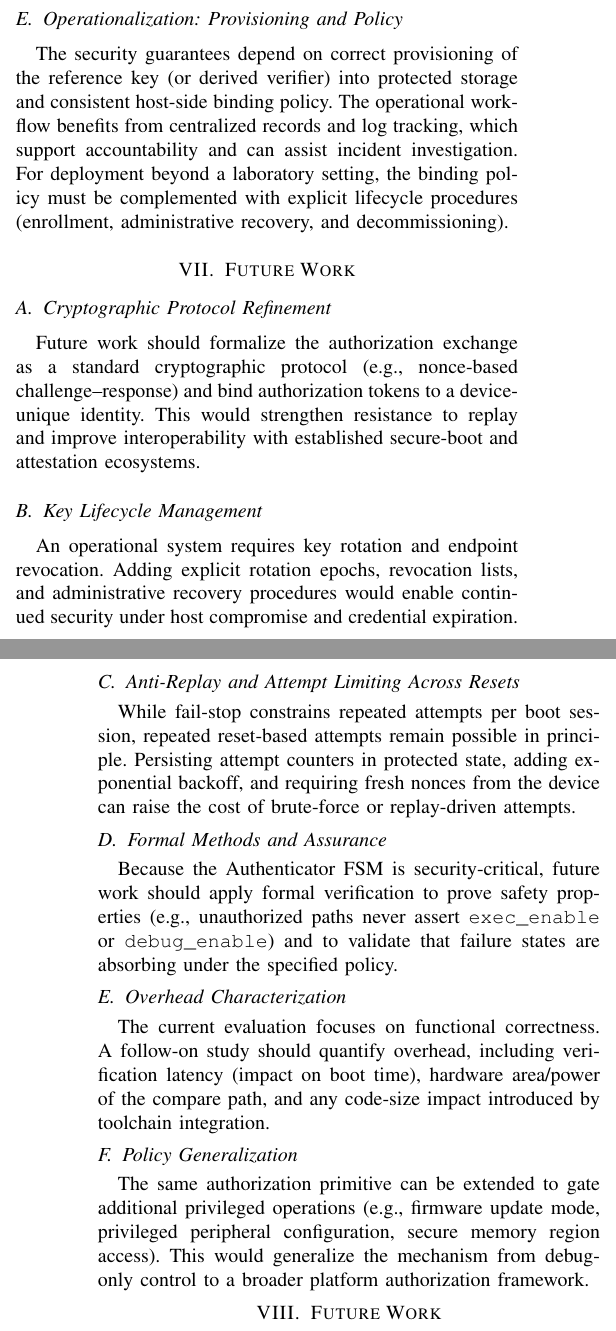
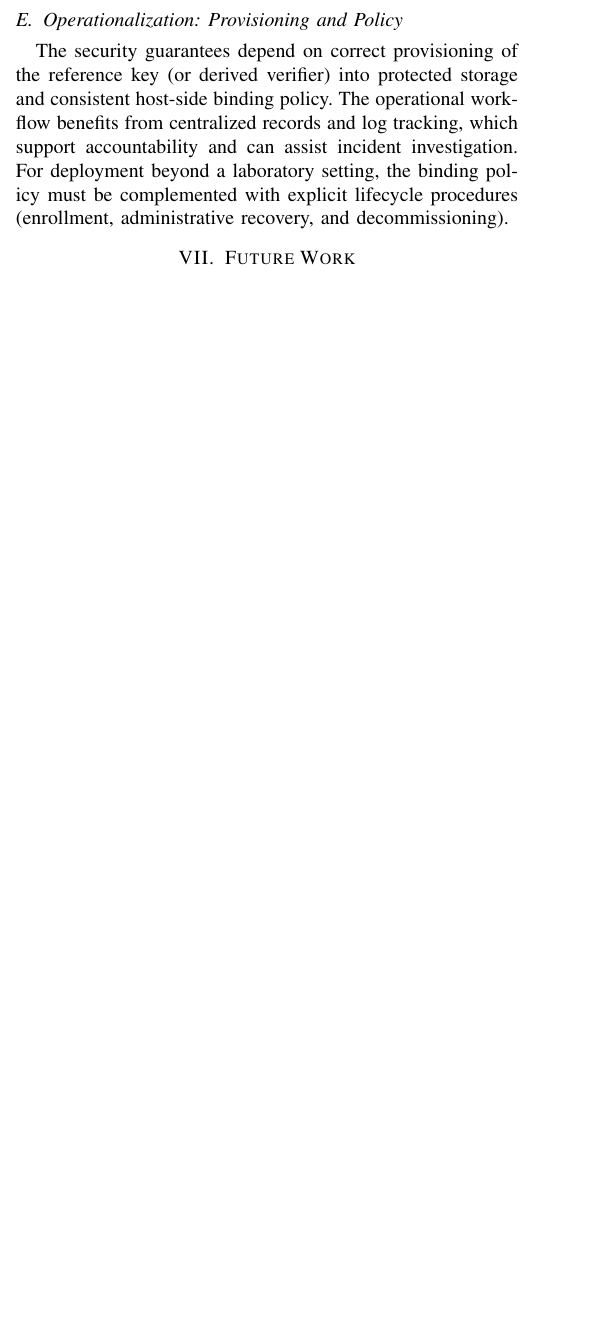
Before and after one commit to Maria618-hash/Ardiono-Alpha, a LaTeX paper (main.tex, which reads paper/DISCUSSION.tex): two parts of the columns of pages 4 and 5 of 6 before the commit and part of one column of page 4 of 5 after it, the two joined at a grey line, cut so that both start at the same text, the shorter picture padded with empty space. Compiled offline with pdfLaTeX.

Commit message:
Remove future work section and add pdflatex log
Co-authored-by: daniyal.jamal <daniyal.jamal@heptasoftwaresolutions.com>

```diff
--- a/paper/DISCUSSION.tex
+++ b/paper/DISCUSSION.tex
@@ -18,24 +18,3 @@ The design shifts part of the security argument from purely runtime checks to th
 
 \subsection{Operationalization: Provisioning and Policy}
 The security guarantees depend on correct provisioning of the reference key (or derived verifier) into protected storage and consistent host-side binding policy. The operational workflow benefits from centralized records and log tracking, which support accountability and can assist incident investigation. For deployment beyond a laboratory setting, the binding policy must be complemented with explicit lifecycle procedures (enrollment, administrative recovery, and decommissioning).
-
-\section{Future Work}
-\label{sec:futurework}
-
-\subsection{Cryptographic Protocol Refinement}
-Future work should formalize the authorization exchange as a standard cryptographic protocol (e.g., nonce-based challenge--response) and bind authorization tokens to a device-unique identity. This would strengthen resistance to replay and improve interoperability with established secure-boot and attestation ecosystems.
-
-\subsection{Key Lifecycle Management}
-An operational system requires key rotation and endpoint revocation. Adding explicit rotation epochs, revocation lists, and administrative recovery procedures would enable continued security under host compromise and credential expiration.
-
-\subsection{Anti-Replay and Attempt Limiting Across Resets}
-While fail-stop constrains repeated attempts per boot session, repeated reset-based attempts remain possible in principle. Persisting attempt counters in protected state, adding exponential backoff, and requiring fresh nonces from the device can raise the cost of brute-force or replay-driven attempts.
-
-\subsection{Formal Methods and Assurance}
-Because the Authenticator FSM is security-critical, future work should apply formal verification to prove safety properties (e.g., unauthorized paths never assert \texttt{exec\_enable} or \texttt{debug\_enable}) and to validate that failure states are absorbing under the specified policy.
-
-\subsection{Overhead Characterization}
-The current evaluation focuses on functional correctness. A follow-on study should quantify overhead, including verification latency (impact on boot time), hardware area/power of the compare path, and any code-size impact introduced by toolchain integration.
-
-\subsection{Policy Generalization}
-The same authorization primitive can be extended to gate additional privileged operations (e.g., firmware update mode, privileged peripheral configuration, secure memory region access). This would generalize the mechanism from debug-only control to a broader platform authorization framework.
```
Also changed, not shown: 1 other file.
